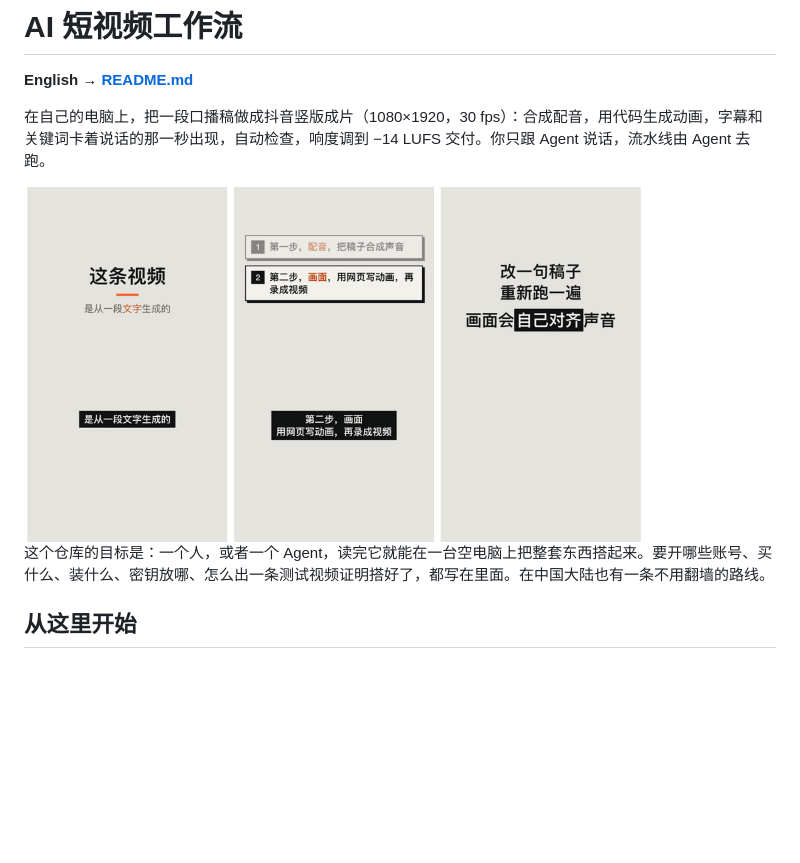
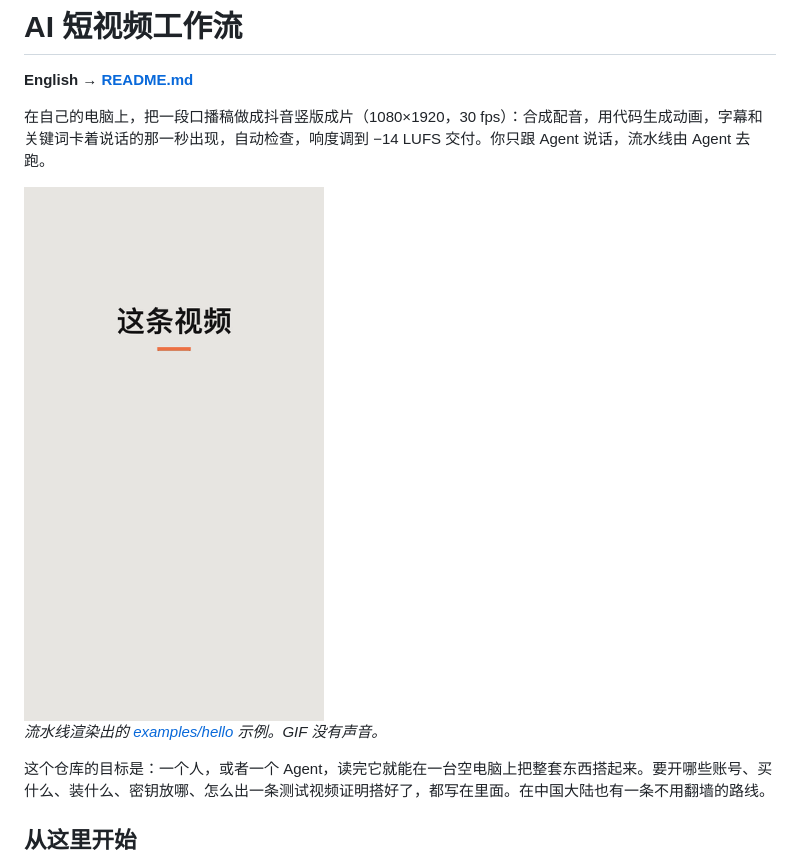
Before and after one commit to SunnySunnyOMG/ai-short-video-workflow, a Markdown page: README.zh-CN.md, the part around the change. Rendered like a GitHub page; pictures changed too: docs/img/example-frames.jpg (deleted), docs/img/example.gif (added); blank space fills up the shorter version.

```diff
--- a/README.zh-CN.md
+++ b/README.zh-CN.md
@@ -4,7 +4,9 @@
 
 在自己的电脑上，把一段口播稿做成抖音竖版成片（1080×1920，30 fps）：合成配音，用代码生成动画，字幕和关键词卡着说话的那一秒出现，自动检查，响度调到 −14 LUFS 交付。你只跟 Agent 说话，流水线由 Agent 去跑。
 
-<img src="docs/img/example-frames.jpg" alt="示例视频的三帧：标题页、编号列表、结尾句和高亮关键词" width="620">
+<img src="docs/img/example.gif" alt="20 秒的示例视频（无声）：标题页、随说话逐条出现的编号列表、带高亮关键词的结尾句" width="300">
+
+*流水线渲染出的 [examples/hello](examples/hello) 示例。GIF 没有声音。*
 
 这个仓库的目标是：一个人，或者一个 Agent，读完它就能在一台空电脑上把整套东西搭起来。要开哪些账号、买什么、装什么、密钥放哪、怎么出一条测试视频证明搭好了，都写在里面。在中国大陆也有一条不用翻墙的路线。
 
```
Also changed, not shown: README.md (+3 -1 lines).
